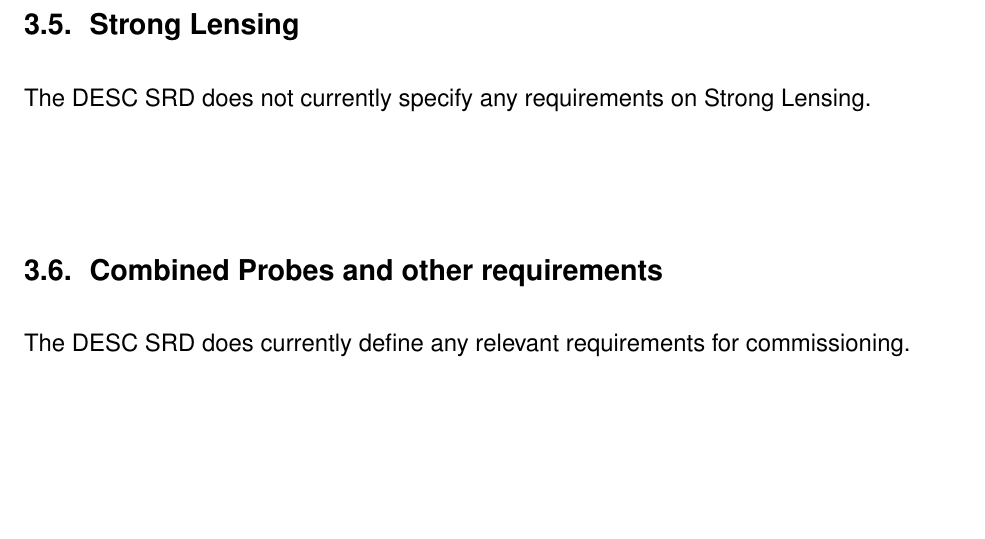
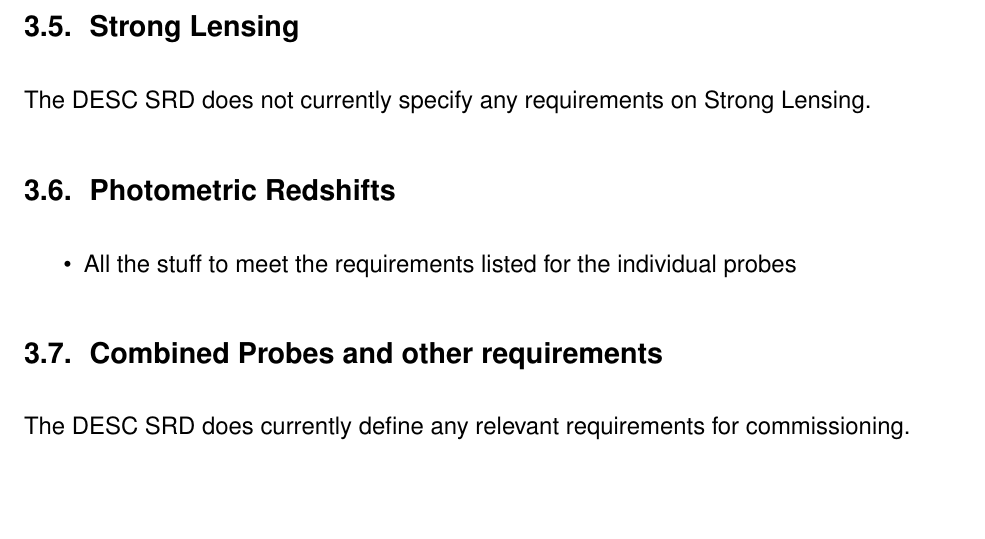
Before and after one commit to LSSTDESC/LSST-Commissioning, a LaTeX document (Documents/desc-commissioning.tex): part of page 7 of 9, cut so that both start at the same text, the shorter picture padded with empty space. Compiled offline with pdfLaTeX.

Commit message:
Added PZ section

```diff
--- a/Documents/desc-commissioning.tex
+++ b/Documents/desc-commissioning.tex
@@ -141,6 +141,11 @@ As a next step: consider what samples would be necessary to characterize the ins
 
 The DESC SRD does not currently specify any requirements on Strong Lensing.
 
+\subsection{Photometric Redshifts}
+\begin{itemize}
+\item All the stuff to meet the requirements listed for the individual probes
+\end{itemize}
+
 \subsection{Combined Probes and other requirements}
 
 The DESC SRD does currently define any relevant requirements for commissioning.
```
